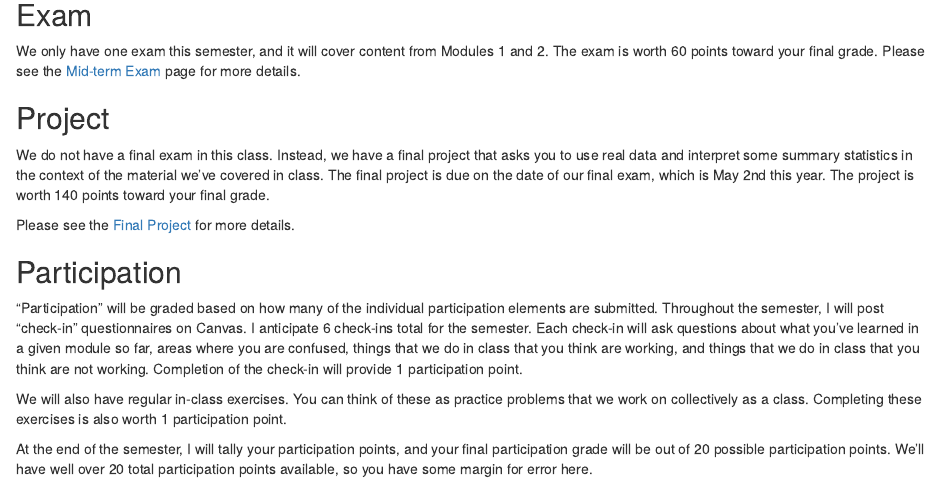
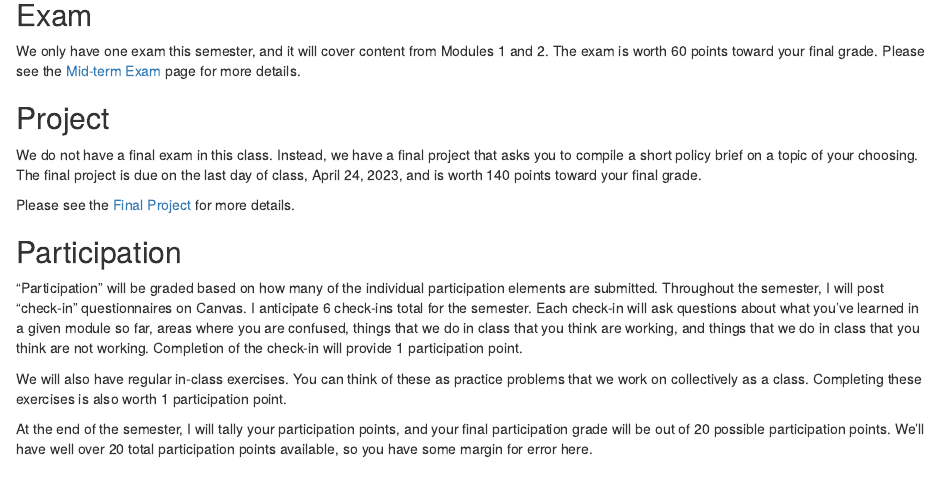
Before and after one commit to imccart/econ372-spring2023, an R Markdown document (content/assignment/_index.Rmd): the page in a window 1100 px wide, from 640 px down. Rendered offline with R 4.5, knitr and Pandoc, with nearby package versions; drawn as R Markdown's standard HTML page in place of the format the file asks for.

Commit message:
update site

```diff
--- a/content/assignment/_index.Rmd
+++ b/content/assignment/_index.Rmd
@@ -34,7 +34,7 @@ The empirical part of the assignments can be completed in any data software, inc
 We only have one exam this semester, and it will cover content from Modules 1 and 2. The exam is worth 60 points toward your final grade. Please see the [Mid-term Exam](/assignment/exam1/) page for more details.
 
 ## Project
-We do not have a final exam in this class. Instead, we have a final project that asks you to use real data and interpret some summary statistics in the context of the material we've covered in class. The final project is due on the date of our final exam, which is May 2nd this year. The project is worth 140 points toward your final grade.
+We do not have a final exam in this class. Instead, we have a final project that asks you to compile a short policy brief on a topic of your choosing. The final project is due on the last day of class, April 24, 2023, and is worth 140 points toward your final grade.
 
 Please see the [Final Project](/assignment/project/) for more details.
 
```
Also changed, not shown: content/assignment/project.Rmd (+1 -1 lines), 6 other files.
